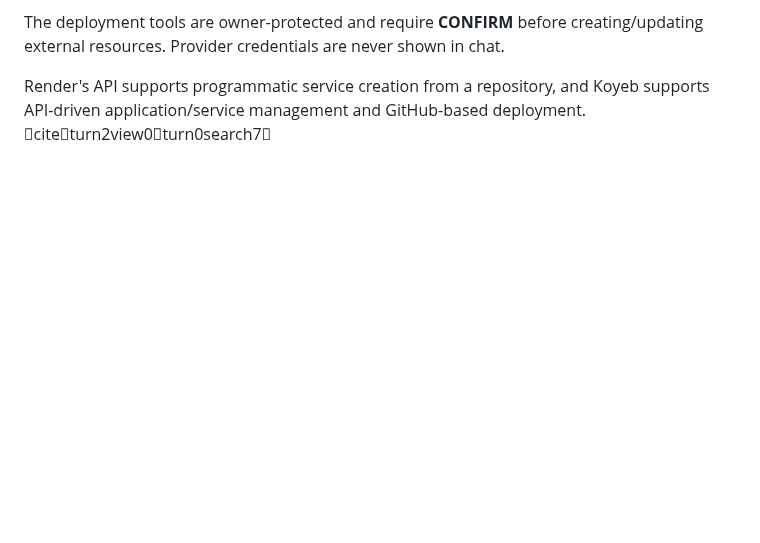
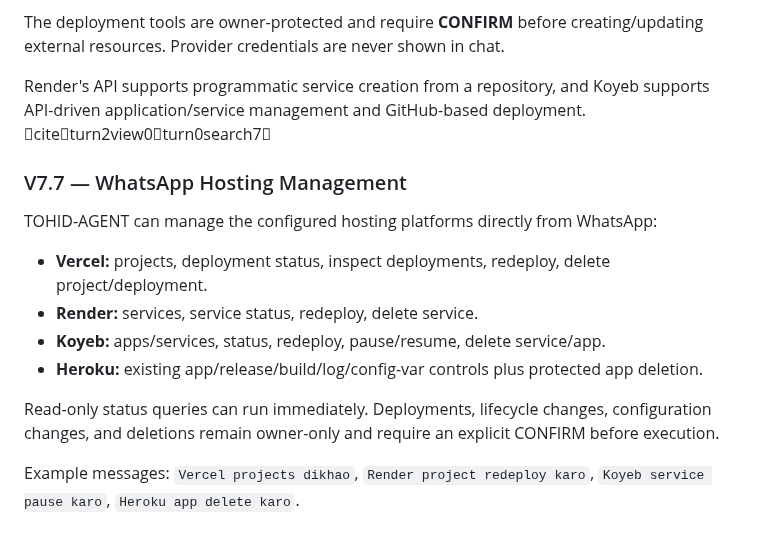
Before and after one commit to Tohidkhan6332/TOHID-AGENT, a Markdown page: README.md, the part around the change. Rendered like a GitHub page; blank space fills up the shorter version.

Commit message:
docs(v7.7): add WhatsApp hosting control guide

```diff
--- a/README.md
+++ b/README.md
@@ -343,3 +343,15 @@ Supported deployment adapters in the WhatsApp agent:
 The deployment tools are owner-protected and require **CONFIRM** before creating/updating external resources. Provider credentials are never shown in chat.
 
 Render's API supports programmatic service creation from a repository, and Koyeb supports API-driven application/service management and GitHub-based deployment. citeturn2view0turn0search7
+
+### V7.7 — WhatsApp Hosting Management
+
+TOHID-AGENT can manage the configured hosting platforms directly from WhatsApp:
+- **Vercel:** projects, deployment status, inspect deployments, redeploy, delete project/deployment.
+- **Render:** services, service status, redeploy, delete service.
+- **Koyeb:** apps/services, status, redeploy, pause/resume, delete service/app.
+- **Heroku:** existing app/release/build/log/config-var controls plus protected app deletion.
+
+Read-only status queries can run immediately. Deployments, lifecycle changes, configuration changes, and deletions remain owner-only and require an explicit CONFIRM before execution.
+
+Example messages: `Vercel projects dikhao`, `Render project redeploy karo`, `Koyeb service pause karo`, `Heroku app delete karo`.
```
